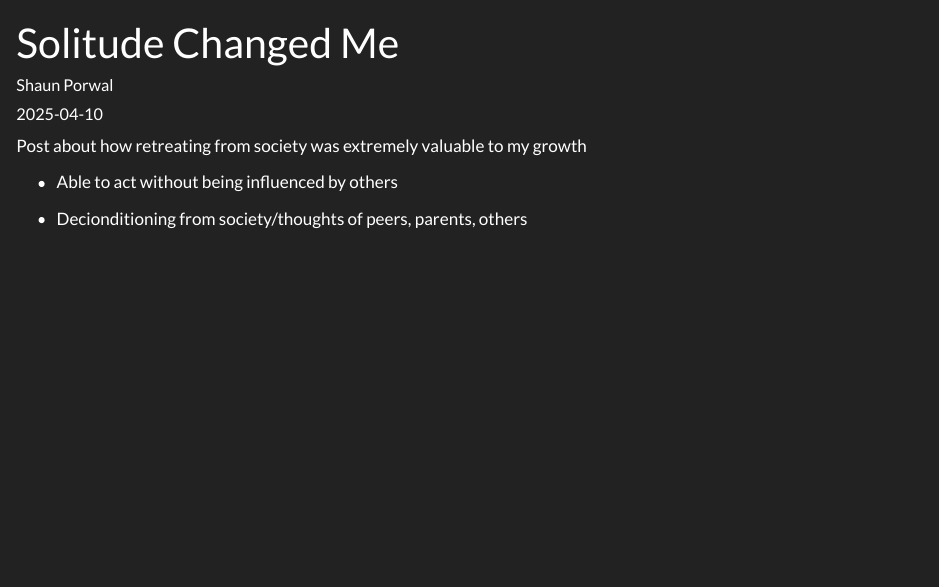
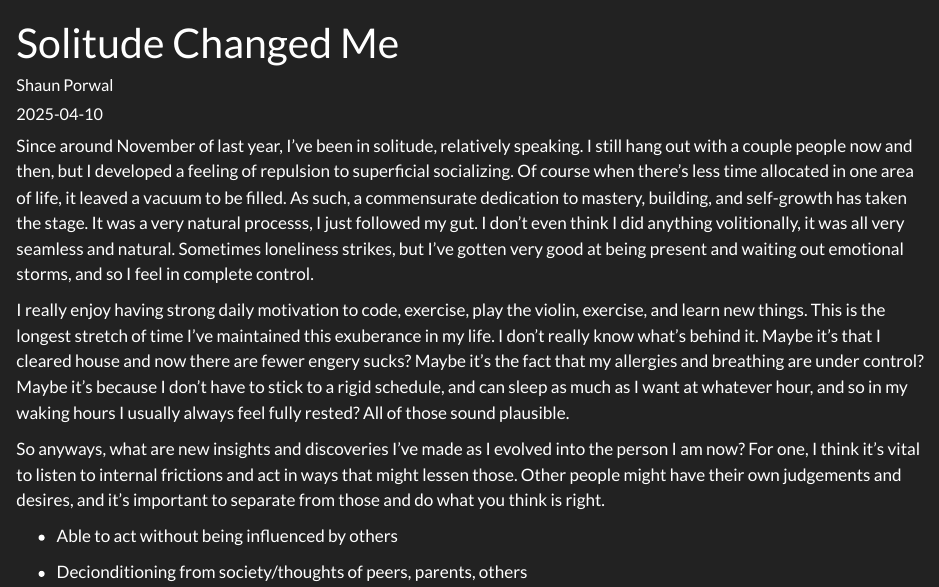
Before and after one commit to shaunporwal/shaunporwal.github.io, a Quarto document (posts/solitude-changed-me/index.qmd): the page in a window 1100 px wide, from its top. Rendered offline with R 4.5, knitr and Pandoc in place of Quarto, with nearby package versions.

Commit message:
Add more content

```diff
--- a/posts/solitude-changed-me/index.qmd
+++ b/posts/solitude-changed-me/index.qmd
@@ -8,7 +8,13 @@ draft: true
 ---
 
 
-Post about how retreating from society was extremely valuable to my growth
+
+
+Since around November of last year, I've been in solitude, relatively speaking. I still hang out with a couple people now and then, but I developed a feeling of repulsion to superficial socializing. Of course when there's less time allocated in one area of life, it leaved a vacuum to be filled. As such, a commensurate dedication to mastery, building, and self-growth has taken the stage. It was a very natural processs, I just followed my gut. I don't even think I did anything volitionally, it was all very seamless and natural. Sometimes loneliness strikes, but I've gotten very good at being present and waiting out emotional storms, and so I feel in complete control.
+
+I really enjoy having strong daily motivation to code, exercise, play the violin, exercise, and learn new things. This is the longest stretch of time I've maintained this exuberance in my life. I don't really know what's behind it. Maybe it's that I cleared house and now there are fewer engery sucks? Maybe it's the fact that my allergies and breathing are under control? Maybe it's because I don't have to stick to a rigid schedule, and can sleep as much as I want at whatever hour, and so in my waking hours I usually always feel fully rested? All of those sound plausible.
+
+So anyways, what are new insights and discoveries I've made as I evolved into the person I am now? For one, I think it's vital to listen to internal frictions and act in ways that might lessen those. Other people might have their own judgements and desires, and it's important to separate from those and do what you think is right.
 
 
 - Able to act without being influenced by others
```
